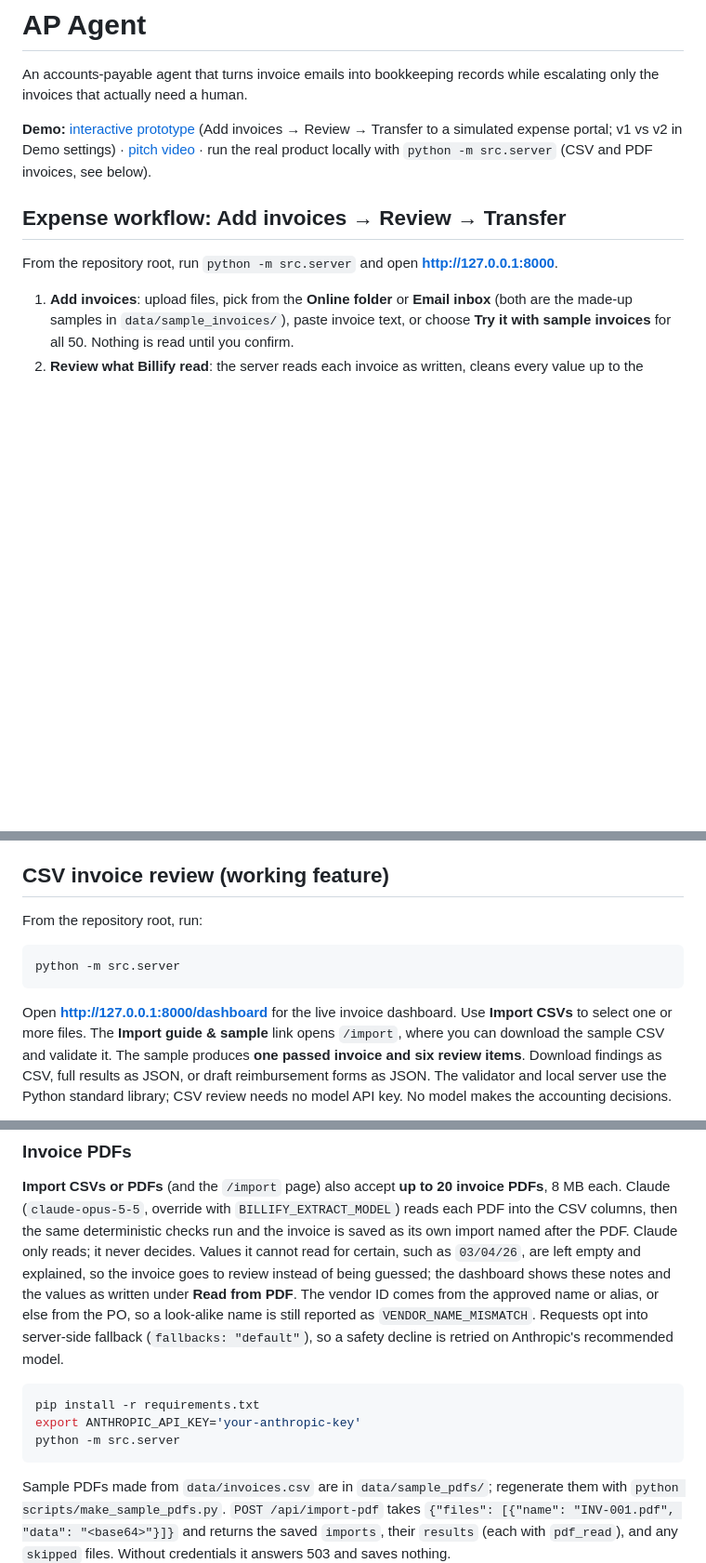
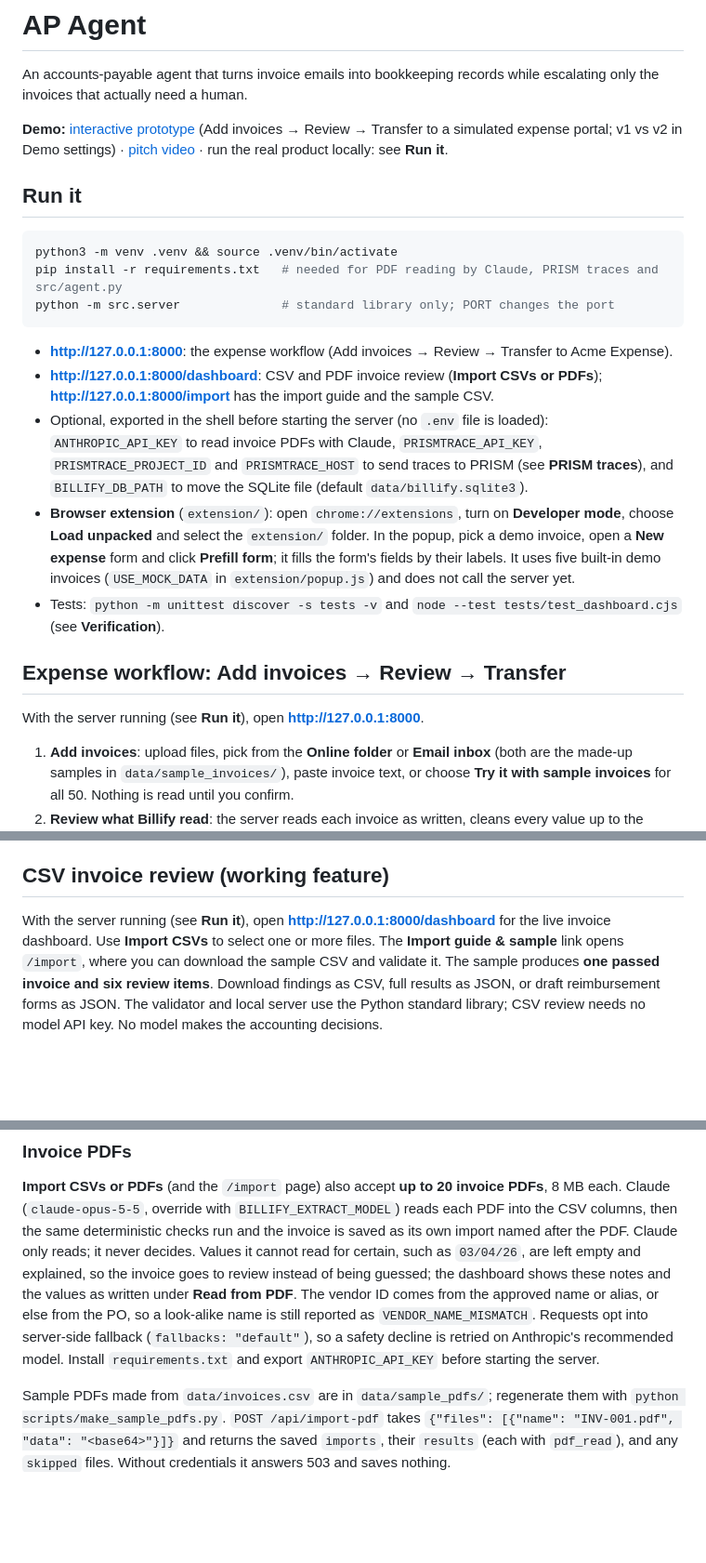
Before and after one commit to cqyestateyuki-prog/billify, a Markdown page: README.md, 3 parts joined by grey strips. Shown at 93% size. Rendered like a GitHub page; blank space fills up the shorter version.

Commit message:
README: one Run it section for the workflow, dashboard, PDF import and extension
Co-Authored-By: Claude Opus 5.5 <noreply@anthropic.com>

````diff
--- a/README.md
+++ b/README.md
@@ -2,12 +2,34 @@
 
 An accounts-payable agent that turns invoice emails into bookkeeping records while escalating only the invoices that actually need a human.
 
-**Demo:** [interactive prototype](https://claude.ai/artifact/MRkEdrP7EeaLh26vZBnX12) (Add invoices → Review → Transfer to a simulated expense portal; v1 vs v2 in Demo settings) · [pitch video](https://claude.ai/artifact/8YqPzEdShwr58v3BQrEV21) · run the real product locally with `python -m src.server` (CSV and PDF invoices, see below).
+**Demo:** [interactive prototype](https://claude.ai/artifact/MRkEdrP7EeaLh26vZBnX12) (Add invoices → Review → Transfer to a simulated expense portal; v1 vs v2 in Demo settings) · [pitch video](https://claude.ai/artifact/8YqPzEdShwr58v3BQrEV21) · run the real product locally: see **Run it**.
 
+## Run it
+
+```bash
+python3 -m venv .venv && source .venv/bin/activate
+pip install -r requirements.txt   # needed for PDF reading by Claude, PRISM traces and src/agent.py
+python -m src.server              # standard library only; PORT changes the port
+```
+
+- **http://127.0.0.1:8000**: the expense workflow (Add invoices → Review → Transfer to Acme Expense).
+- **http://127.0.0.1:8000/dashboard**: CSV and PDF invoice review (**Import CSVs or PDFs**);
+  **http://127.0.0.1:8000/import** has the import guide and the sample CSV.
+- Optional, exported in the shell before starting the server (no `.env` file is loaded):
+  `ANTHROPIC_API_KEY` to read invoice PDFs with Claude, `PRISMTRACE_API_KEY`,
+  `PRISMTRACE_PROJECT_ID` and `PRISMTRACE_HOST` to send traces to PRISM (see **PRISM traces**),
+  and `BILLIFY_DB_PATH` to move the SQLite file (default `data/billify.sqlite3`).
+- **Browser extension** (`extension/`): open `chrome://extensions`, turn on **Developer mode**,
+  choose **Load unpacked** and select the `extension/` folder. In the popup, pick a demo invoice,
+  open a **New expense** form and click **Prefill form**; it fills the form's fields by their labels.
+  It uses five built-in demo invoices (`USE_MOCK_DATA` in `extension/popup.js`) and does not call
+  the server yet.
+- Tests: `python -m unittest discover -s tests -v` and `node --test tests/test_dashboard.cjs`
+  (see **Verification**).
 
 ## Expense workflow: Add invoices → Review → Transfer
 
-From the repository root, run `python -m src.server` and open **http://127.0.0.1:8000**.
+With the server running (see **Run it**), open **http://127.0.0.1:8000**.
 
 1. **Add invoices**: upload files, pick from the **Online folder** or **Email inbox** (both are the
    made-up samples in `data/sample_invoices/`), paste invoice text, or choose **Try it with sample
@@ -91,13 +113,7 @@ transfer response and are not shown in the page.
 
 ## CSV invoice review (working feature)
 
-From the repository root, run:
-
-```bash
-python -m src.server
-```
-
-Open **http://127.0.0.1:8000/dashboard** for the live invoice dashboard. Use **Import CSVs**
+With the server running (see **Run it**), open **http://127.0.0.1:8000/dashboard** for the live invoice dashboard. Use **Import CSVs**
 to select one or more files. The **Import guide & sample** link opens `/import`,
 where you can download the sample CSV and validate it. The sample produces **one passed invoice and six review
 items**. Download findings as CSV, full results as JSON, or draft reimbursement
@@ -174,13 +190,7 @@ shows these notes and the values as written under **Read from PDF**. The vendor
 comes from the approved name or alias, or else from the PO, so a look-alike name is
 still reported as `VENDOR_NAME_MISMATCH`. Requests opt into server-side fallback
 (`fallbacks: "default"`), so a safety decline is retried on Anthropic's recommended
-model.
-
-```bash
-pip install -r requirements.txt
-export ANTHROPIC_API_KEY='your-anthropic-key'
-python -m src.server
-```
+model. Install `requirements.txt` and export `ANTHROPIC_API_KEY` before starting the server.
 
 Sample PDFs made from `data/invoices.csv` are in `data/sample_pdfs/`; regenerate
 them with `python scripts/make_sample_pdfs.py`. `POST /api/import-pdf` takes
````
Also changed, not shown: other parts of README.md (+2 -2 lines).
